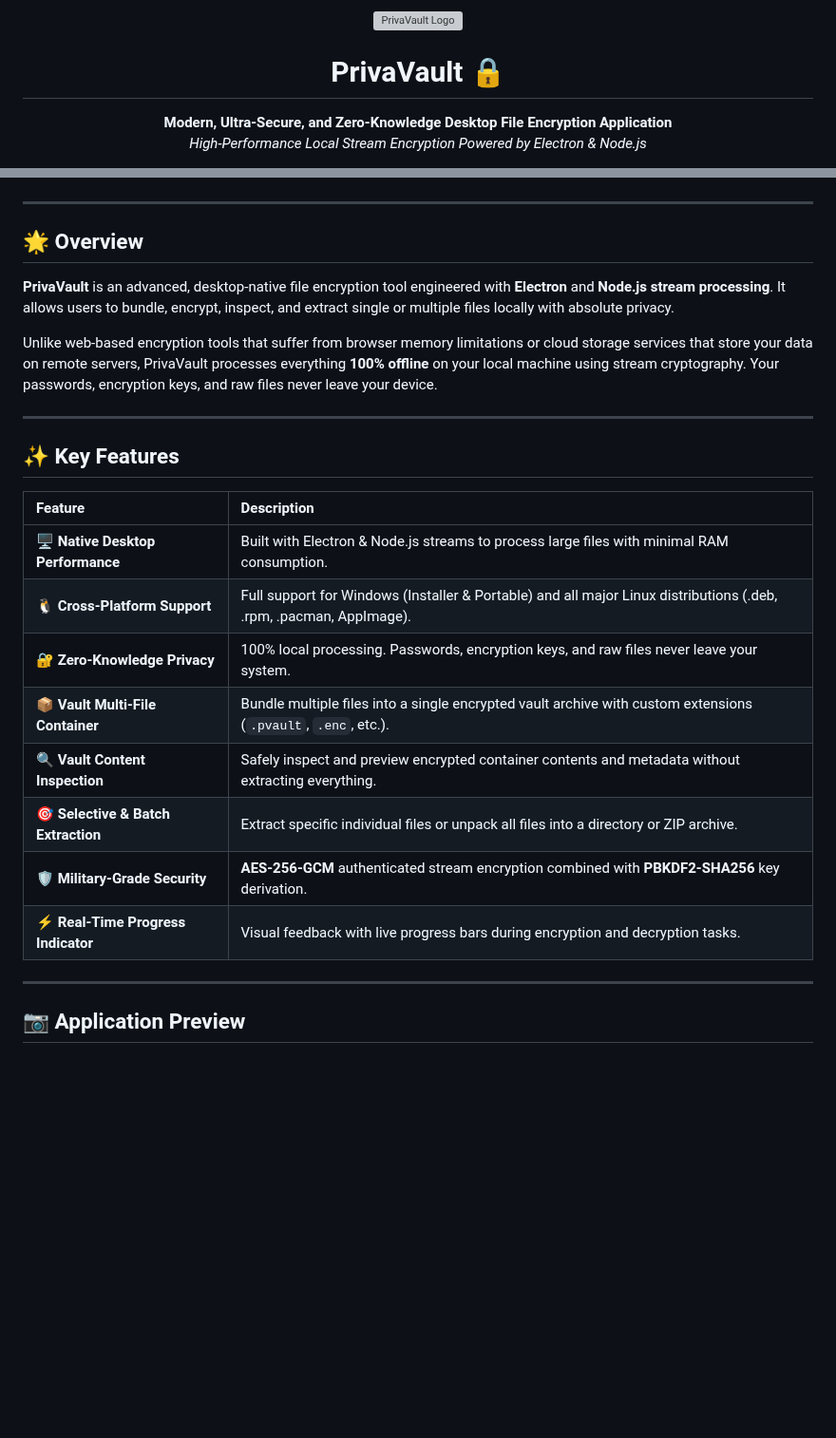
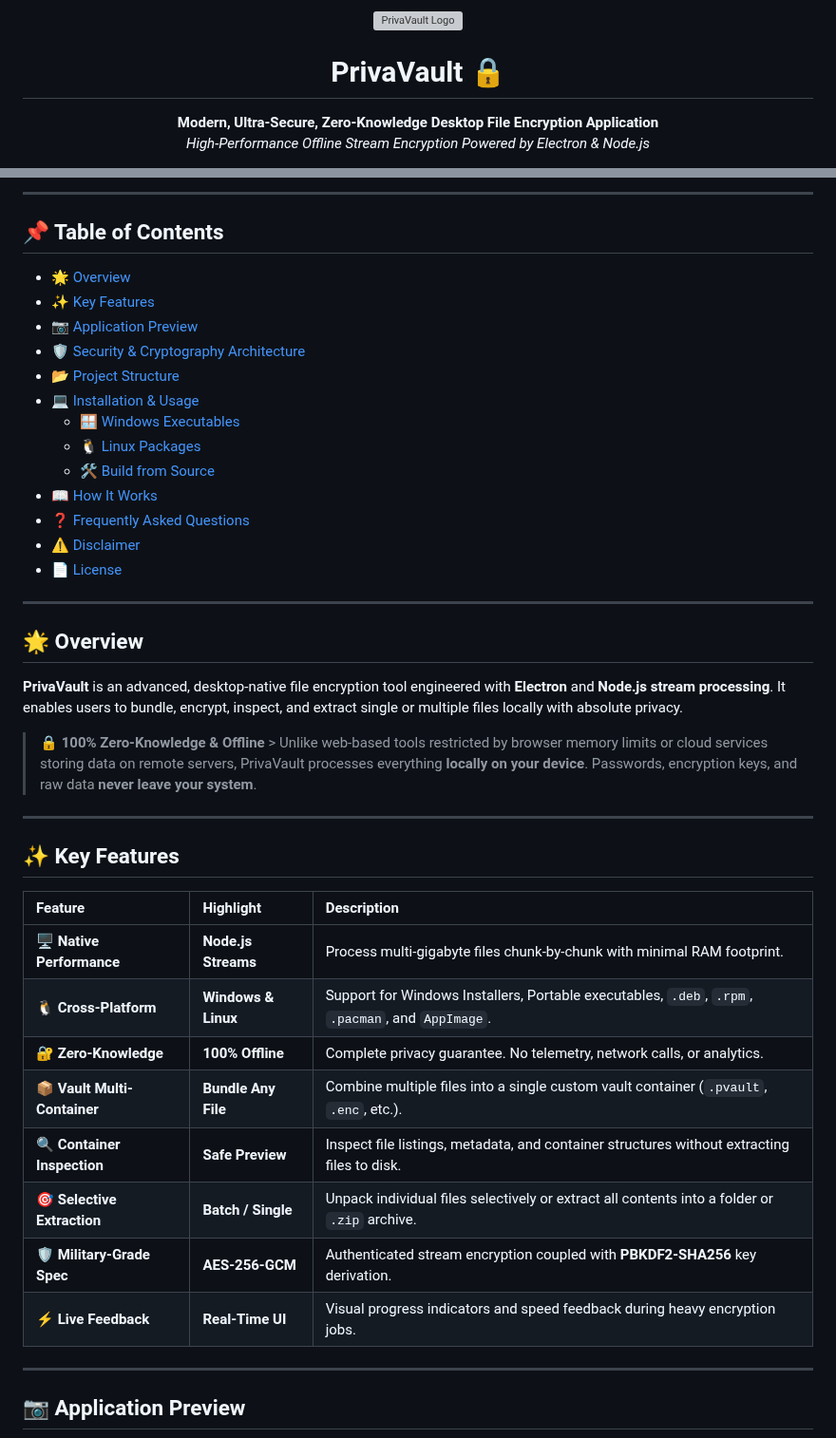
Before and after one commit to TNFX1/PrivaVault, a Markdown page: README.md, 2 parts joined by grey strips. Shown at 95% size. Drawn GitHub-style; blank space fills up the shorter version; grey boxes are pictures that could not be loaded.

```diff
--- a/README.md
+++ b/README.md
@@ -3,6 +3,7 @@
   <h1>PrivaVault 🔒</h1>
   <p>
-    <b>Modern, Ultra-Secure, and Zero-Knowledge Desktop File Encryption Application</b><br>
-    <i>High-Performance Local Stream Encryption Powered by Electron & Node.js</i>
+    <b>Modern, Ultra-Secure, Zero-Knowledge Desktop File Encryption Application</b><br>
+    <i>High-Performance Offline Stream Encryption Powered by Electron & Node.js</i>
   </p>
+
   <p>
@@ -13,28 +14,45 @@
   </p>
+
+  ---
 </div>
+
+## 📌 Table of Contents
+- [🌟 Overview](#-overview)
+- [✨ Key Features](#-key-features)
+- [📷 Application Preview](#-application-preview)
+- [🛡️ Security & Cryptography Architecture](#-security--cryptography-architecture)
+- [📂 Project Structure](#-project-structure)
+- [💻 Installation & Usage](#-installation--usage)
+  - [🪟 Windows Executables](#-windows-executables)
+  - [🐧 Linux Packages](#-linux-packages)
+  - [🛠️ Build from Source](#️-build-from-source)
+- [📖 How It Works](#-how-it-works)
+- [❓ Frequently Asked Questions](#-frequently-asked-questions)
+- [⚠️ Disclaimer](#️-disclaimer--limitation-of-liability)
+- [📄 License](#-license)
 
 ---
 
 ## 🌟 Overview
 
-**PrivaVault** is an advanced, desktop-native file encryption tool engineered with **Electron** and **Node.js stream processing**. It allows users to bundle, encrypt, inspect, and extract single or multiple files locally with absolute privacy.
+**PrivaVault** is an advanced, desktop-native file encryption tool engineered with **Electron** and **Node.js stream processing**. It enables users to bundle, encrypt, inspect, and extract single or multiple files locally with absolute privacy.
 
-Unlike web-based encryption tools that suffer from browser memory limitations or cloud storage services that store your data on remote servers, PrivaVault processes everything **100% offline** on your local machine using stream cryptography. Your passwords, encryption keys, and raw files never leave your device.
+> 🔒 **100% Zero-Knowledge & Offline** > Unlike web-based tools restricted by browser memory limits or cloud services storing data on remote servers, PrivaVault processes everything **locally on your device**. Passwords, encryption keys, and raw data **never leave your system**.
 
 ---
 
 ## ✨ Key Features
 
-| Feature | Description |
-| :--- | :--- |
-| 🖥️ **Native Desktop Performance** | Built with Electron & Node.js streams to process large files with minimal RAM consumption. |
-| 🐧 **Cross-Platform Support** | Full support for Windows (Installer & Portable) and all major Linux distributions (.deb, .rpm, .pacman, AppImage). |
-| 🔐 **Zero-Knowledge Privacy** | 100% local processing. Passwords, encryption keys, and raw files never leave your system. |
-| 📦 **Vault Multi-File Container** | Bundle multiple files into a single encrypted vault archive with custom extensions (`.pvault`, `.enc`, etc.). |
-| 🔍 **Vault Content Inspection** | Safely inspect and preview encrypted container contents and metadata without extracting everything. |
-| 🎯 **Selective & Batch Extraction** | Extract specific individual files or unpack all files into a directory or ZIP archive. |
-| 🛡️ **Military-Grade Security** | **AES-256-GCM** authenticated stream encryption combined with **PBKDF2-SHA256** key derivation. |
-| ⚡ **Real-Time Progress Indicator** | Visual feedback with live progress bars during encryption and decryption tasks. |
+| Feature | Highlight | Description |
+| :--- | :--- | :--- |
+| 🖥️ **Native Performance** | **Node.js Streams** | Process multi-gigabyte files chunk-by-chunk with minimal RAM footprint. |
+| 🐧 **Cross-Platform** | **Windows & Linux** | Support for Windows Installers, Portable executables, `.deb`, `.rpm`, `.pacman`, and `AppImage`. |
+| 🔐 **Zero-Knowledge** | **100% Offline** | Complete privacy guarantee. No telemetry, network calls, or analytics. |
+| 📦 **Vault Multi-Container** | **Bundle Any File** | Combine multiple files into a single custom vault container (`.pvault`, `.enc`, etc.). |
+| 🔍 **Container Inspection** | **Safe Preview** | Inspect file listings, metadata, and container structures without extracting files to disk. |
+| 🎯 **Selective Extraction** | **Batch / Single** | Unpack individual files selectively or extract all contents into a folder or `.zip` archive. |
+| 🛡️ **Military-Grade Spec** | **AES-256-GCM** | Authenticated stream encryption coupled with **PBKDF2-SHA256** key derivation. |
+| ⚡ **Live Feedback** | **Real-Time UI** | Visual progress indicators and speed feedback during heavy encryption jobs. |
 
 ---
 
```
Also changed, not shown: other parts of README.md (+75 -53 lines).
